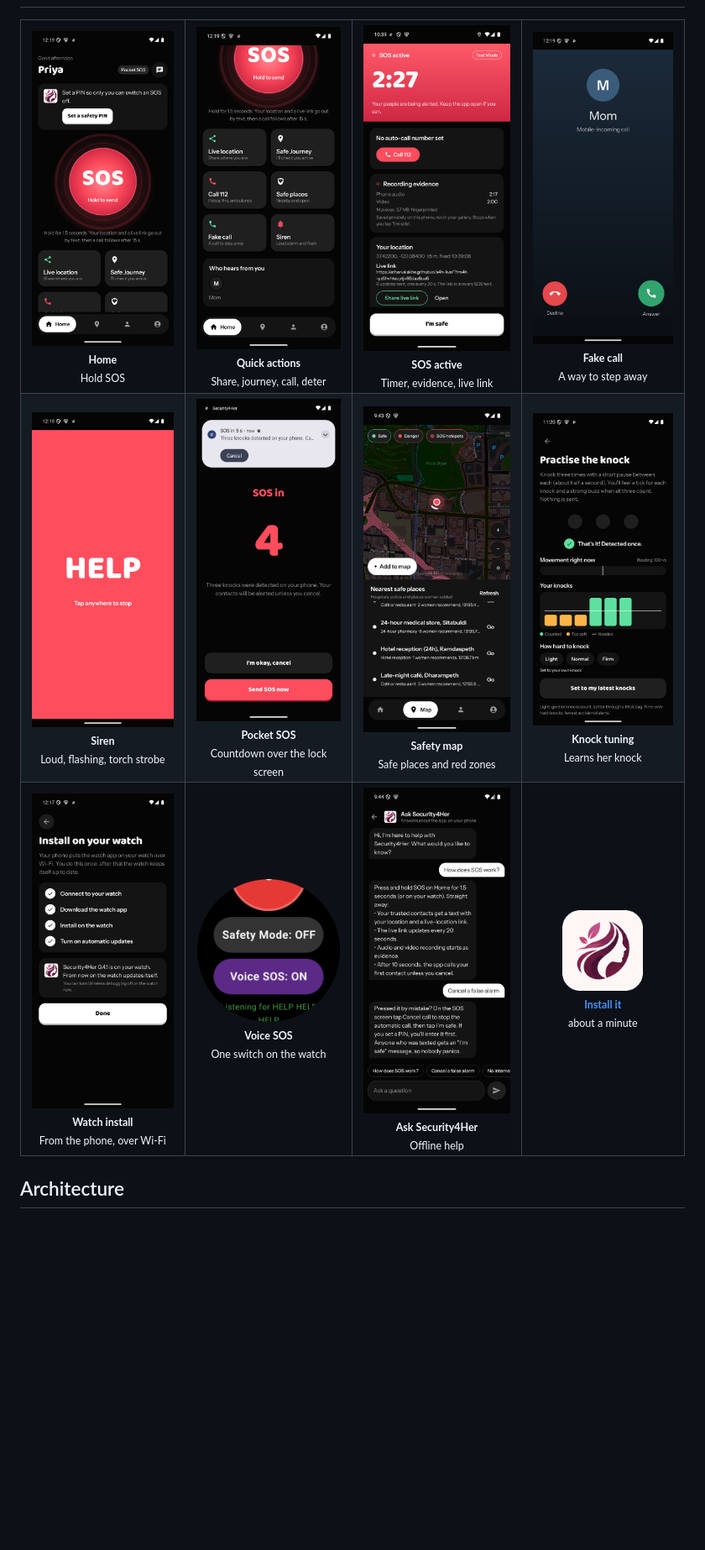
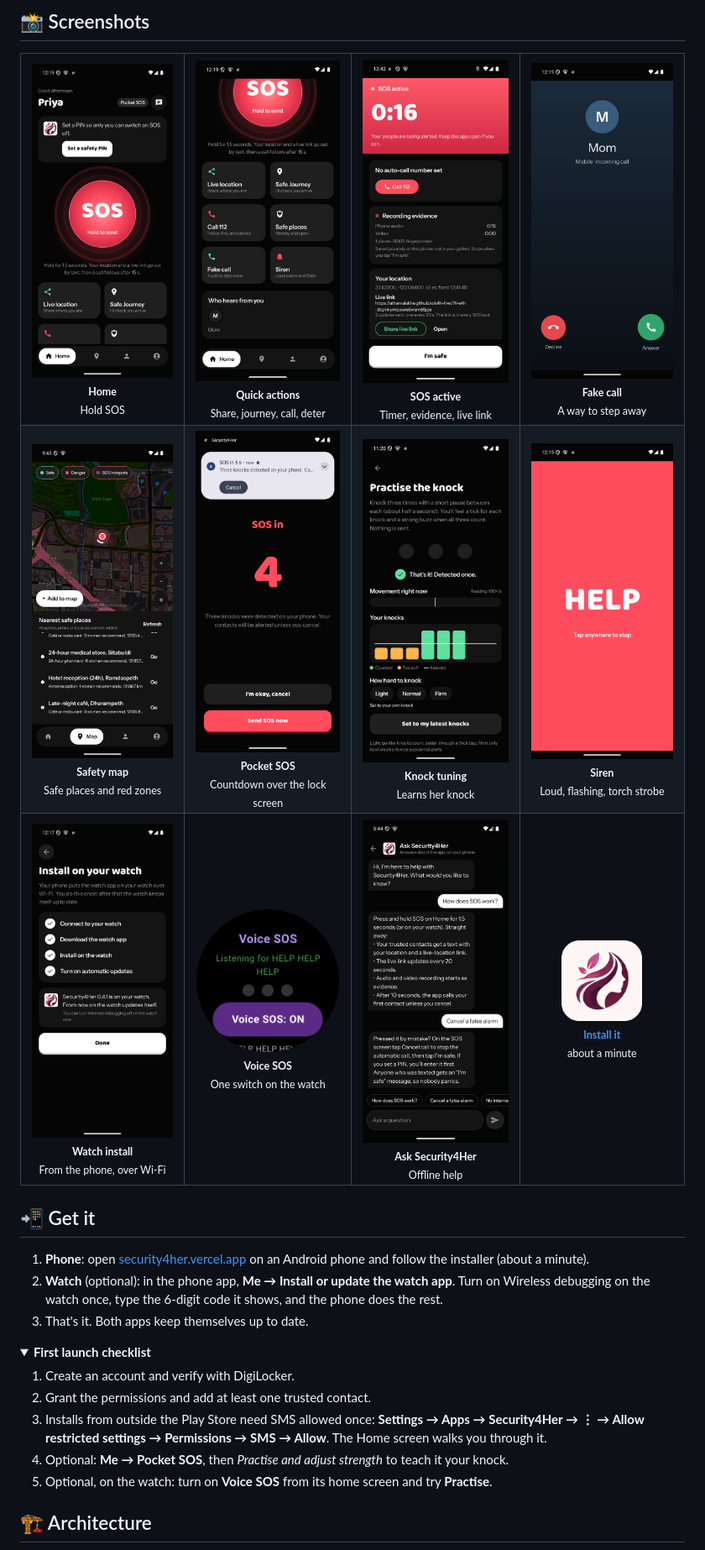
Before and after one commit to Sanskar-Dwivedi/Safe4Her, a Markdown page: README.md, the part around one of its changes. Shown at 84% size. Rendered like a GitHub page; pictures changed too: docs/screenshots/sos-active.png, docs/screenshots/watch-voice.png; folded sections open; blank space fills up the shorter version.

````diff
--- a/README.md
+++ b/README.md
@@ -84,26 +142,45 @@ Watch installs from the phone in one step, then updates itself silently &nbsp;·
+## 📸 Screenshots
 
 <table>
 <tr>
-<td align="center"><img src="docs/screenshots/home.png" width="200" alt="Home screen"><br><sub><b>Home</b><br>Hold SOS</sub></td>
-<td align="center"><img src="docs/screenshots/quick-actions.png" width="200" alt="Quick actions"><br><sub><b>Quick actions</b><br>Share, journey, call, deter</sub></td>
-<td align="center"><img src="docs/screenshots/sos-active.png" width="200" alt="Active SOS"><br><sub><b>SOS active</b><br>Timer, evidence, live link</sub></td>
-<td align="center"><img src="docs/screenshots/fake-call.png" width="200" alt="Fake call"><br><sub><b>Fake call</b><br>A way to step away</sub></td>
+<td align="center"><img src="docs/screenshots/home.png" width="190" alt="Home screen"><br><sub><b>Home</b><br>Hold SOS</sub></td>
+<td align="center"><img src="docs/screenshots/quick-actions.png" width="190" alt="Quick actions"><br><sub><b>Quick actions</b><br>Share, journey, call, deter</sub></td>
+<td align="center"><img src="docs/screenshots/sos-active.png" width="190" alt="Active SOS"><br><sub><b>SOS active</b><br>Timer, evidence, live link</sub></td>
+<td align="center"><img src="docs/screenshots/fake-call.png" width="190" alt="Fake call"><br><sub><b>Fake call</b><br>A way to step away</sub></td>
 </tr>
 <tr>
-<td align="center"><img src="docs/screenshots/siren.png" width="200" alt="Siren"><br><sub><b>Siren</b><br>Loud, flashing, torch strobe</sub></td>
-<td align="center"><img src="docs/screenshots/pocket-countdown.png" width="200" alt="Pocket SOS countdown"><br><sub><b>Pocket SOS</b><br>Countdown over the lock screen</sub></td>
-<td align="center"><img src="docs/screenshots/safety-map.png" width="200" alt="Safety map"><br><sub><b>Safety map</b><br>Safe places and red zones</sub></td>
-<td align="center"><img src="docs/screenshots/knock-practice.png" width="200" alt="Knock practice"><br><sub><b>Knock tuning</b><br>Learns her knock</sub></td>
+<td align="center"><img src="docs/screenshots/safety-map.png" width="190" alt="Safety map"><br><sub><b>Safety map</b><br>Safe places and red zones</sub></td>
+<td align="center"><img src="docs/screenshots/pocket-countdown.png" width="190" alt="Pocket SOS countdown"><br><sub><b>Pocket SOS</b><br>Countdown over the lock screen</sub></td>
+<td align="center"><img src="docs/screenshots/knock-practice.png" width="190" alt="Knock practice"><br><sub><b>Knock tuning</b><br>Learns her knock</sub></td>
+<td align="center"><img src="docs/screenshots/siren.png" width="190" alt="Siren"><br><sub><b>Siren</b><br>Loud, flashing, torch strobe</sub></td>
 </tr>
 <tr>
-<td align="center"><img src="docs/screenshots/watch-install.png" width="200" alt="Install on the watch"><br><sub><b>Watch install</b><br>From the phone, over Wi-Fi</sub></td>
+<td align="center"><img src="docs/screenshots/watch-install.png" width="190" alt="Install on the watch"><br><sub><b>Watch install</b><br>From the phone, over Wi-Fi</sub></td>
 <td align="center" valign="middle"><img src="docs/screenshots/watch-voice.png" width="170" alt="Voice SOS on the watch"><br><sub><b>Voice SOS</b><br>One switch on the watch</sub></td>
-<td align="center"><img src="docs/screenshots/assistant.png" width="200" alt="In-app assistant"><br><sub><b>Ask Security4Her</b><br>Offline help</sub></td>
+<td align="center"><img src="docs/screenshots/assistant.png" width="190" alt="In-app assistant"><br><sub><b>Ask Security4Her</b><br>Offline help</sub></td>
 <td align="center" valign="middle"><a href="https://security4her.vercel.app"><img src="web-install/logo.png" width="96" alt="Install"></a><br><sub><b><a href="https://security4her.vercel.app">Install it</a></b><br>about a minute</sub></td>
 </tr>
 </table>
 
-## Architecture
+## 📲 Get it
+
+1. **Phone**: open [security4her.vercel.app](https://security4her.vercel.app) on an Android phone and follow the installer (about a minute).
+2. **Watch** (optional): in the phone app, **Me → Install or update the watch app**. Turn on Wireless debugging on the watch once, type the 6-digit code it shows, and the phone does the rest.
+3. That's it. Both apps keep themselves up to date.
+
+<details>
+<summary><b>First launch checklist</b></summary>
+
+1. Create an account and verify with DigiLocker.
+2. Grant the permissions and add at least one trusted contact.
+3. Installs from outside the Play Store need SMS allowed once: **Settings → Apps → Security4Her → ⋮ → Allow
+   restricted settings → Permissions → SMS → Allow**. The Home screen walks you through it.
+4. Optional: **Me → Pocket SOS**, then *Practise and adjust strength* to teach it your knock.
+5. Optional, on the watch: turn on **Voice SOS** from its home screen and try **Practise**.
+
+</details>
+
+## 🏗️ Architecture
 
 ```mermaid
 flowchart LR
````
Also changed, not shown: other parts of README.md (+106 -44 lines), docs/showcase.png (added), docs/tour.gif (added), 4 other files.
